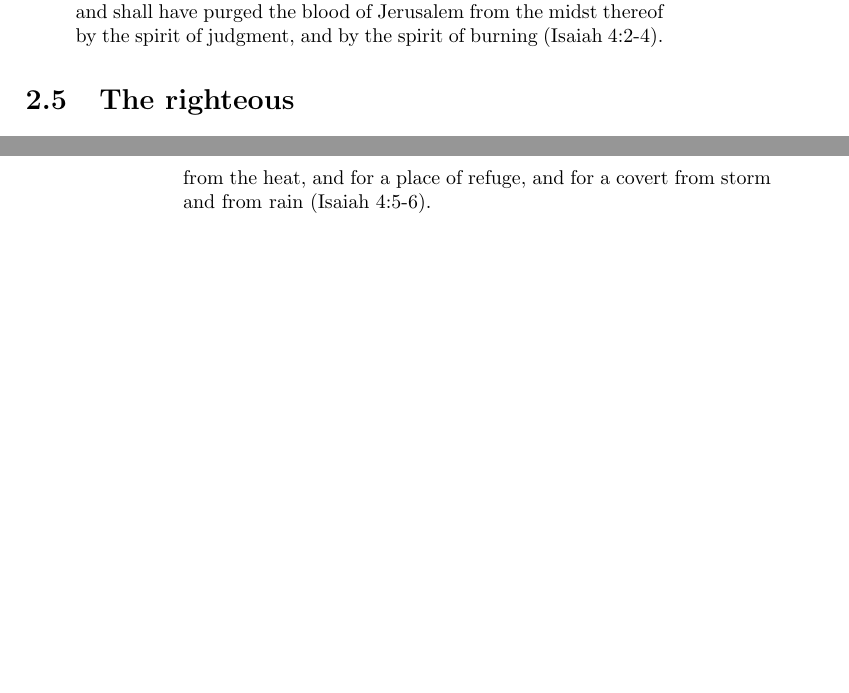
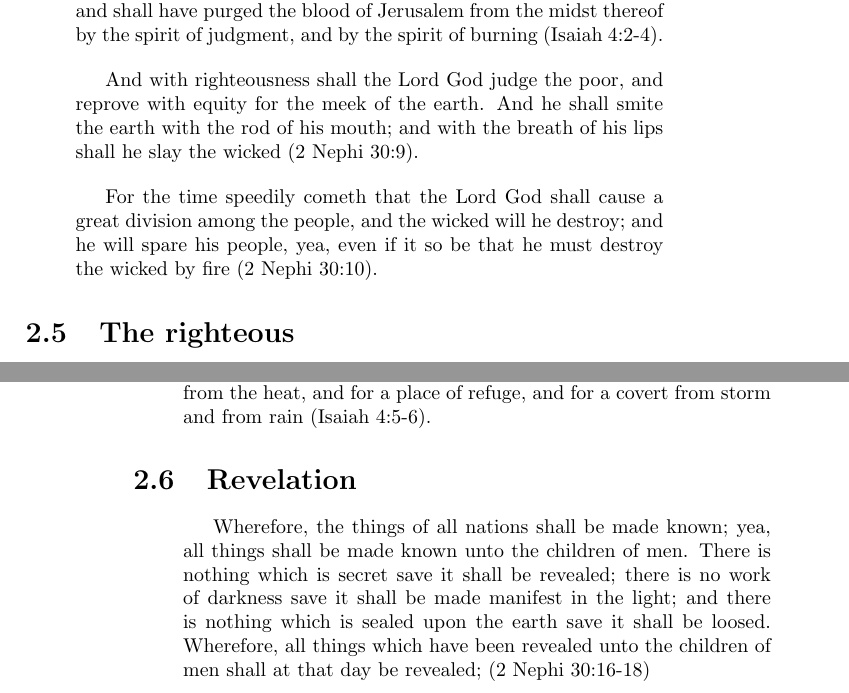
Before and after one commit to shawnadams333/aliyah, a LaTeX book (book.tex, which reads topics/gospel/second-coming.tex): two parts of pages 19 and 20 of 35, joined at a grey line, cut so that both start at the same text, the shorter picture padded with empty space. Compiled offline with pdfLaTeX.

Commit message:
add to covenant and second-coming notes

```diff
--- a/topics/gospel/second-coming.tex
+++ b/topics/gospel/second-coming.tex
@@ -63,6 +63,14 @@ And I will come near to you to judgment; and I will be a swift witness against t
 In that day shall the branch of the Lord be beautiful and glorious, and the fruit of the earth shall be excellent and comely for them that are escaped of Israel. And it shall come to pass, that he that is left in Zion, and he that remaineth in Jerusalem, shall be called holy, even every one that is written among the living in Jerusalem: When the Lord shall have washed away the filth of the daughters of Zion, and shall have purged the blood of Jerusalem from the midst thereof by the spirit of judgment, and by the spirit of burning (Isaiah 4:2-4).
 \end{quotation}
 
+\begin{quotation}
+And with righteousness shall the Lord God judge the poor, and reprove with equity for the meek of the earth. And he shall smite the earth with the rod of his mouth; and with the breath of his lips shall he slay the wicked (2 Nephi 30:9).
+\end{quotation}
+
+\begin{quotation}
+For the time speedily cometh that the Lord God shall cause a great division among the people, and the wicked will he destroy; and he will spare his people, yea, even if it so be that he must destroy the wicked by fire (2 Nephi 30:10).
+\end{quotation}
+
 
 \section{The righteous}
 
@@ -81,3 +89,10 @@ In that day shall the branch of the Lord be beautiful and glorious, and the frui
 \begin{quotation}
 And the Lord will create upon every dwelling place of mount Zion, and upon her assemblies, a cloud and smoke by day, and the shining of a flaming fire by night: for upon all the glory shall be a defence. And there shall be a tabernacle for a shadow in the daytime from the heat, and for a place of refuge, and for a covert from storm and from rain (Isaiah 4:5-6).
 \end{quotation}
+
+
+\section{Revelation}
+
+\begin{quotation}
+Wherefore, the things of all nations shall be made known; yea, all things shall be made known unto the children of men. There is nothing which is secret save it shall be revealed; there is no work of darkness save it shall be made manifest in the light; and there is nothing which is sealed upon the earth save it shall be loosed. Wherefore, all things which have been revealed unto the children of men shall at that day be revealed; (2 Nephi 30:16-18)
+\end{quotation}
```
Also changed, not shown: topics/gospel/covenant.tex (+7 -0 lines).
